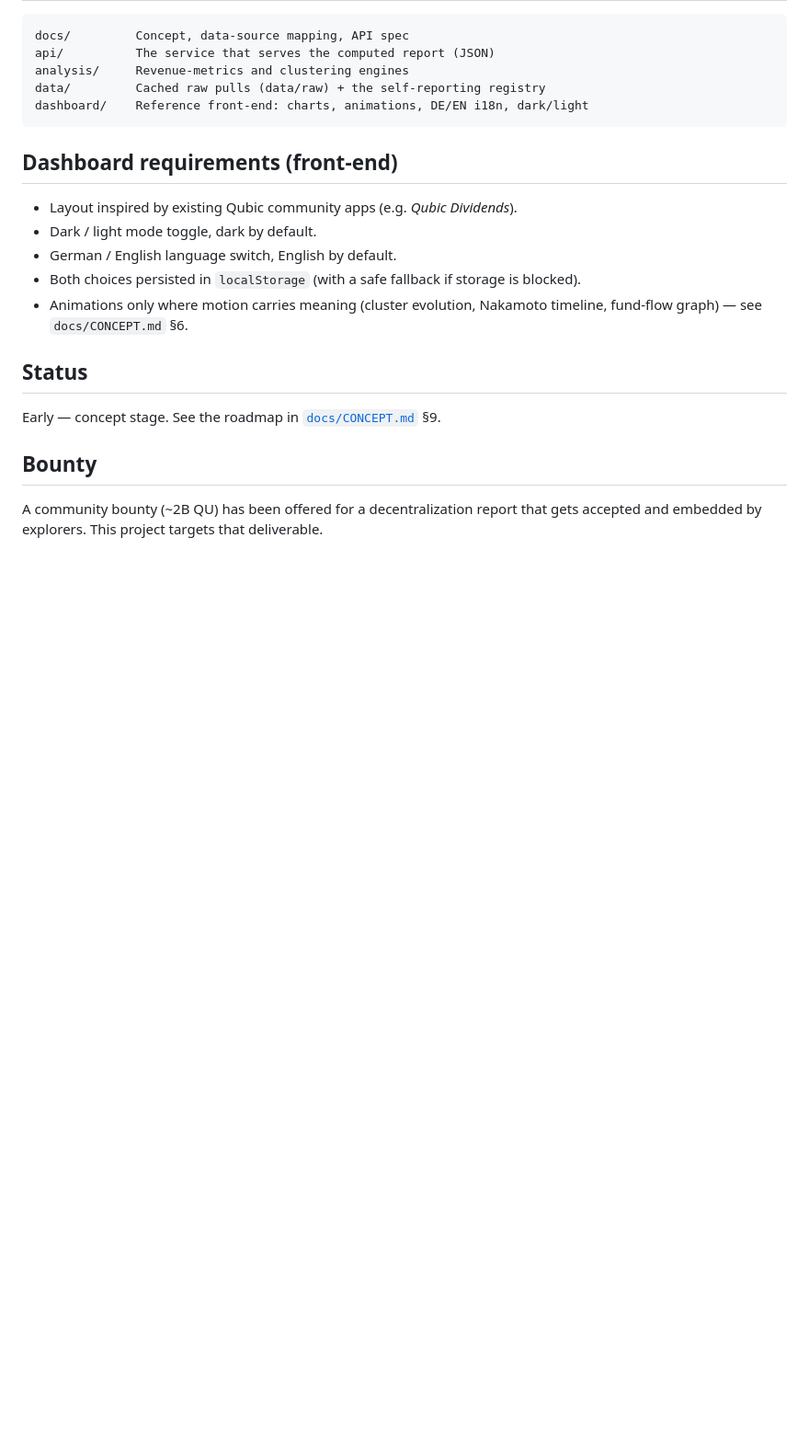
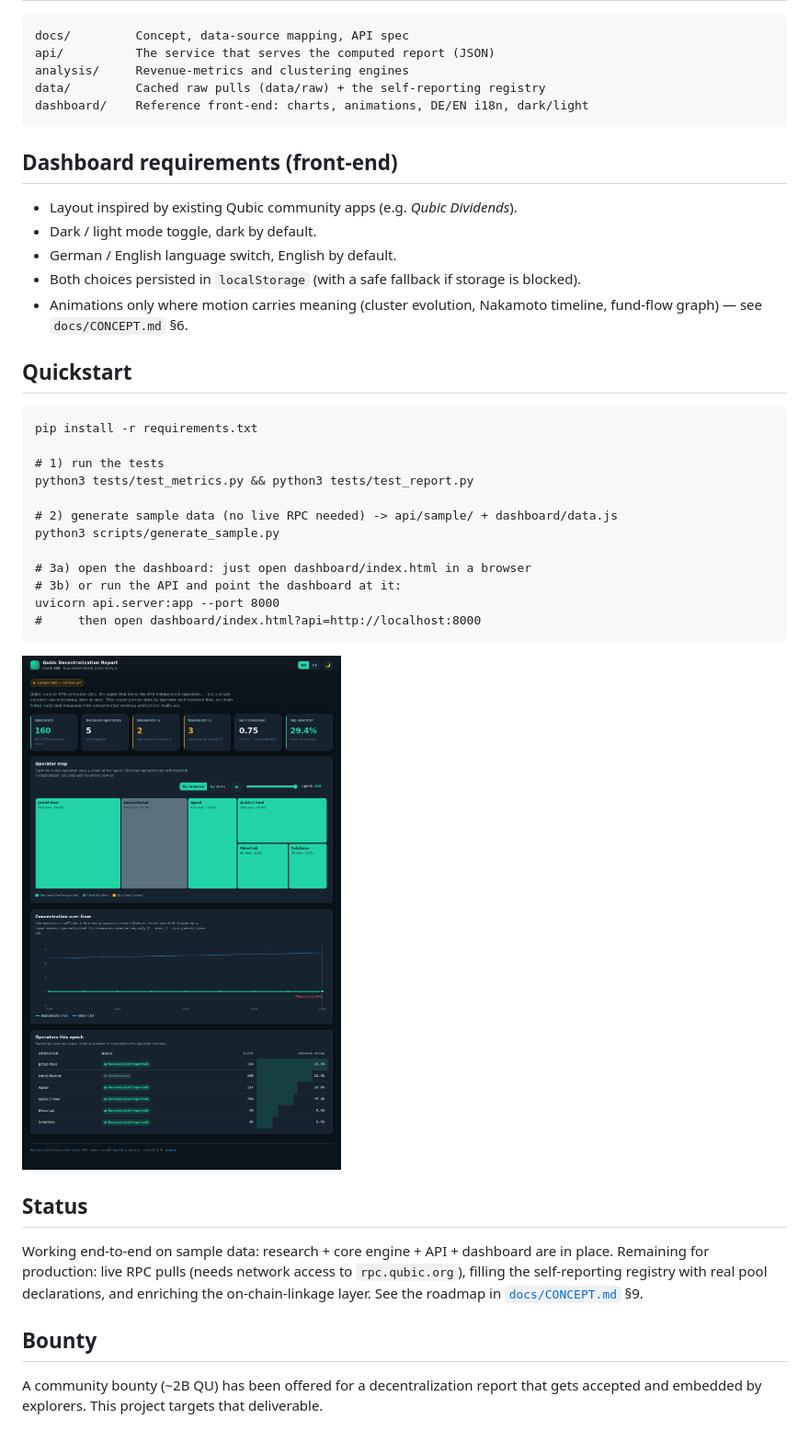
Before and after one commit to AndyQus/qubic-decentralization-report, a Markdown page: README.md, the part around the change. Shown at 92% size. Drawn GitHub-style; pictures changed too: docs/preview_dashboard.png (added); blank space fills up the shorter version.

````diff
--- a/README.md
+++ b/README.md
@@ -48,9 +48,31 @@ dashboard/    Reference front-end: charts, animations, DE/EN i18n, dark/light
 - Animations only where motion carries meaning (cluster evolution, Nakamoto timeline,
   fund-flow graph) — see `docs/CONCEPT.md` §6.
 
+## Quickstart
+
+```
+pip install -r requirements.txt
+
+# 1) run the tests
+python3 tests/test_metrics.py && python3 tests/test_report.py
+
+# 2) generate sample data (no live RPC needed) -> api/sample/ + dashboard/data.js
+python3 scripts/generate_sample.py
+
+# 3a) open the dashboard: just open dashboard/index.html in a browser
+# 3b) or run the API and point the dashboard at it:
+uvicorn api.server:app --port 8000
+#     then open dashboard/index.html?api=http://localhost:8000
+```
+
+![dashboard preview](docs/preview_dashboard.png)
+
 ## Status
 
-Early — concept stage. See the roadmap in [`docs/CONCEPT.md`](docs/CONCEPT.md) §9.
+Working end-to-end on sample data: research + core engine + API + dashboard are in place.
+Remaining for production: live RPC pulls (needs network access to `rpc.qubic.org`),
+filling the self-reporting registry with real pool declarations, and enriching the
+on-chain-linkage layer. See the roadmap in [`docs/CONCEPT.md`](docs/CONCEPT.md) §9.
 
 ## Bounty
 
````
Also changed, not shown: api/README.md (added, +35 -0 lines), dashboard/README.md (added, +42 -0 lines), docs/CONCEPT.de.md (+8 -6 lines), docs/CONCEPT.md (+9 -6 lines), 10 other files.
